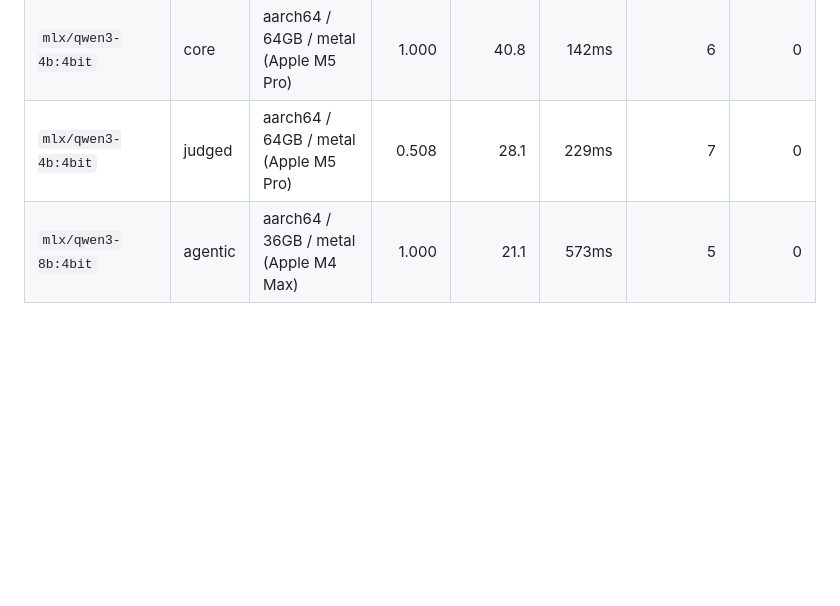
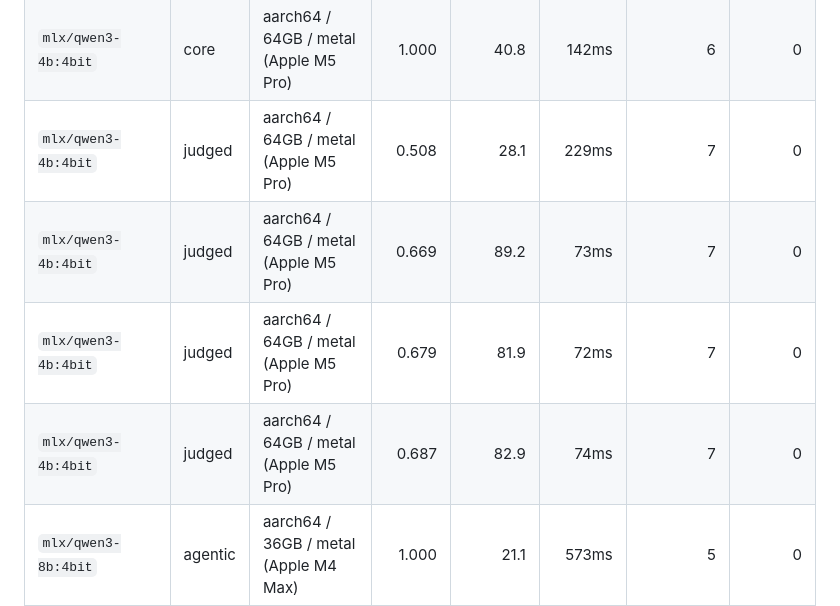
Before and after one commit to Parslee-ai/car-releases, a Markdown page: LEADERBOARD.md, the part around one of its changes. Drawn GitHub-style; blank space fills up the shorter version.

```diff
--- a/LEADERBOARD.md
+++ b/LEADERBOARD.md
@@ -28,6 +34,9 @@ always read perf alongside its machine. Contribute via
 | `mlx/qwen3-4b:4bit` | core | aarch64 / 36GB / metal (Apple M4 Max) | 1.000 | 46.1 | 102ms | 6 | 0 |
 | `mlx/qwen3-4b:4bit` | core | aarch64 / 64GB / metal (Apple M5 Pro) | 1.000 | 40.8 | 142ms | 6 | 0 |
 | `mlx/qwen3-4b:4bit` | judged | aarch64 / 64GB / metal (Apple M5 Pro) | 0.508 | 28.1 | 229ms | 7 | 0 |
+| `mlx/qwen3-4b:4bit` | judged | aarch64 / 64GB / metal (Apple M5 Pro) | 0.669 | 89.2 | 73ms | 7 | 0 |
+| `mlx/qwen3-4b:4bit` | judged | aarch64 / 64GB / metal (Apple M5 Pro) | 0.679 | 81.9 | 72ms | 7 | 0 |
+| `mlx/qwen3-4b:4bit` | judged | aarch64 / 64GB / metal (Apple M5 Pro) | 0.687 | 82.9 | 74ms | 7 | 0 |
 | `mlx/qwen3-8b:4bit` | agentic | aarch64 / 36GB / metal (Apple M4 Max) | 1.000 | 21.1 | 573ms | 5 | 0 |
 | `mlx/qwen3-8b:4bit` | agentic | aarch64 / 64GB / metal (Apple M5 Pro) | 1.000 | 11.2 | 838ms | 5 | 0 |
 | `mlx/qwen3-8b:4bit` | core | aarch64 / 36GB / metal (Apple M4 Max) | 1.000 | 28.4 | 174ms | 6 | 0 |
```
Also changed, not shown: other parts of LEADERBOARD.md (+18 -0 lines).
